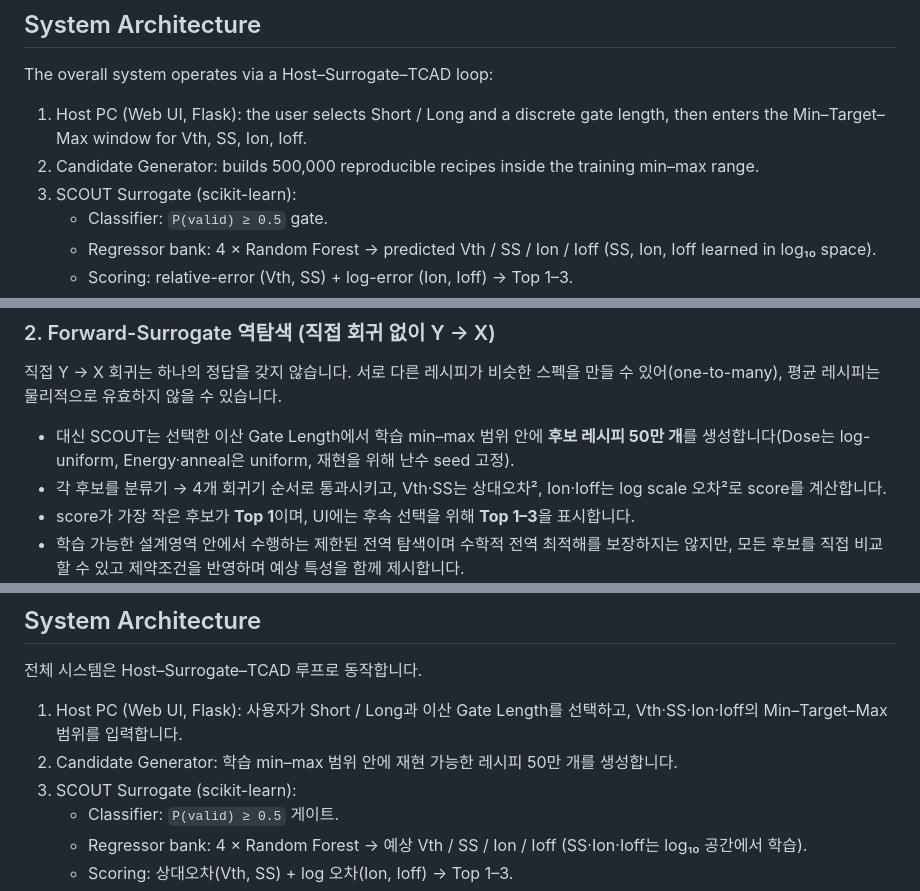
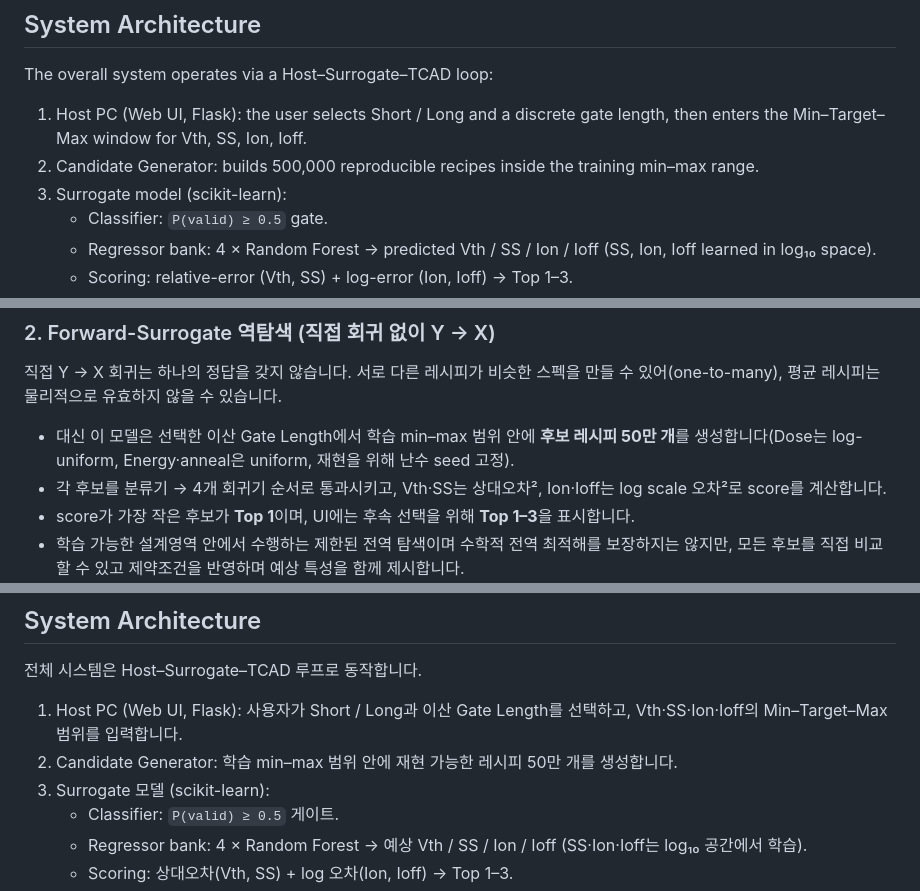
Before and after one commit to sangyun01/ML_SM, a Markdown page: README.md, 3 parts joined by grey strips. Drawn GitHub-style.

```diff
--- a/README.md
+++ b/README.md
@@ -47,7 +47,7 @@ The overall system operates via a Host–Surrogate–TCAD loop:
 
 1.  Host PC (Web UI, Flask): the user selects Short / Long and a discrete gate length, then enters the Min–Target–Max window for Vth, SS, Ion, Ioff.
 2.  Candidate Generator: builds 500,000 reproducible recipes inside the training min–max range.
-3.  SCOUT Surrogate (scikit-learn):
+3.  Surrogate model (scikit-learn):
     - Classifier: `P(valid) ≥ 0.5` gate.
     - Regressor bank: 4 × Random Forest → predicted Vth / SS / Ion / Ioff (SS, Ion, Ioff learned in log₁₀ space).
     - Scoring: relative-error (Vth, SS) + log-error (Ion, Ioff) → Top 1–3.
@@ -161,7 +161,7 @@ TCAD 결과에는 성능이 낮은 소자와, 결과 자체를 신뢰할 수 없
 
 직접 Y → X 회귀는 하나의 정답을 갖지 않습니다. 서로 다른 레시피가 비슷한 스펙을 만들 수 있어(one-to-many), 평균 레시피는 물리적으로 유효하지 않을 수 있습니다.
 
-- 대신 SCOUT는 선택한 이산 Gate Length에서 학습 min–max 범위 안에 **후보 레시피 50만 개**를 생성합니다(Dose는 log-uniform, Energy·anneal은 uniform, 재현을 위해 난수 seed 고정).
+- 대신 이 모델은 선택한 이산 Gate Length에서 학습 min–max 범위 안에 **후보 레시피 50만 개**를 생성합니다(Dose는 log-uniform, Energy·anneal은 uniform, 재현을 위해 난수 seed 고정).
 - 각 후보를 분류기 → 4개 회귀기 순서로 통과시키고, Vth·SS는 상대오차², Ion·Ioff는 log scale 오차²로 score를 계산합니다.
 - score가 가장 작은 후보가 **Top 1**이며, UI에는 후속 선택을 위해 **Top 1–3**을 표시합니다.
 - 학습 가능한 설계영역 안에서 수행하는 제한된 전역 탐색이며 수학적 전역 최적해를 보장하지는 않지만, 모든 후보를 직접 비교할 수 있고 제약조건을 반영하며 예상 특성을 함께 제시합니다.
@@ -180,7 +180,7 @@ TCAD 결과에는 성능이 낮은 소자와, 결과 자체를 신뢰할 수 없
 
 1.  Host PC (Web UI, Flask): 사용자가 Short / Long과 이산 Gate Length를 선택하고, Vth·SS·Ion·Ioff의 Min–Target–Max 범위를 입력합니다.
 2.  Candidate Generator: 학습 min–max 범위 안에 재현 가능한 레시피 50만 개를 생성합니다.
-3.  SCOUT Surrogate (scikit-learn):
+3.  Surrogate 모델 (scikit-learn):
     - Classifier: `P(valid) ≥ 0.5` 게이트.
     - Regressor bank: 4 × Random Forest → 예상 Vth / SS / Ion / Ioff (SS·Ion·Ioff는 log₁₀ 공간에서 학습).
     - Scoring: 상대오차(Vth, SS) + log 오차(Ion, Ioff) → Top 1–3.
```
Also changed, not shown: other parts of README.md (+7 -7 lines).
